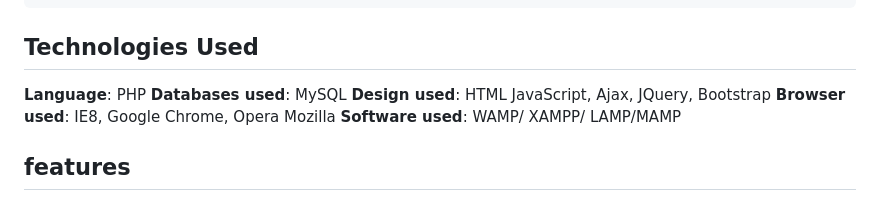
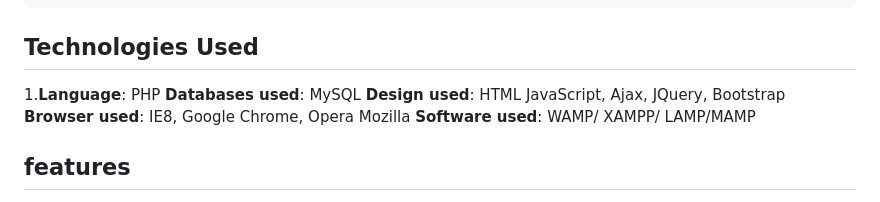
Before and after one commit to himanshuranjan977/libraryManagementSystem, a Markdown page: README.md, the part around the change printed below. GitHub-like rendering.

```diff
--- a/README.md
+++ b/README.md
@@ -53,7 +53,7 @@ Step 9th. Run the script http://localhost/libsysteme
 
 ## **Technologies Used**
 
-**Language**:                  PHP
+1.**Language**:                  PHP
 **Databases used**:      MySQL
 **Design used**:            HTML JavaScript, Ajax, JQuery, Bootstrap
 **Browser used**:          IE8, Google Chrome, Opera Mozilla
```
Also changed, not shown: other parts of README.md (+2 -2 lines).
